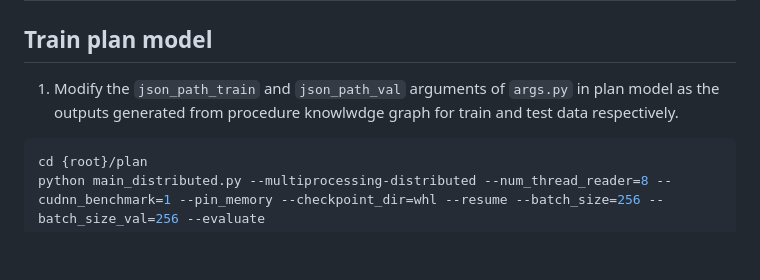
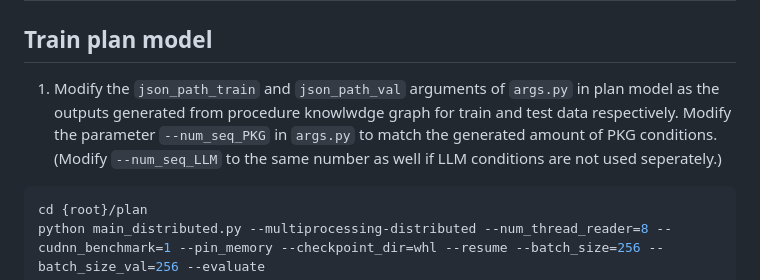
Before and after one commit to Ravindu-Yasas-Nagasinghe/KEPP, a Markdown page: README.md, the part around one of its changes. Drawn GitHub-style; blank space fills up the shorter version.

````diff
--- a/README.md
+++ b/README.md
@@ -65,7 +65,7 @@ python inference.py --multiprocessing-distributed --num_thread_reader=8 --cudnn_
 ```
 ## Generate paths from procedure knowlege graph
 ## Train plan model
-1. Modify the `json_path_train` and `json_path_val` arguments of `args.py` in plan model as the outputs generated from procedure knowlwdge graph for train and test data respectively.
+1. Modify the `json_path_train` and `json_path_val` arguments of `args.py` in plan model as the outputs generated from procedure knowlwdge graph for train and test data respectively. Modify the parameter `--num_seq_PKG` in `args.py` to match the generated amount of PKG conditions. (Modify `--num_seq_LLM` to the same number as well if LLM conditions are not used seperately.)
 ```shell
 cd {root}/plan
 python main_distributed.py --multiprocessing-distributed --num_thread_reader=8 --cudnn_benchmark=1 --pin_memory --checkpoint_dir=whl --resume --batch_size=256 --batch_size_val=256 --evaluate
````
Also changed, not shown: other parts of README.md (+1 -1 lines).
